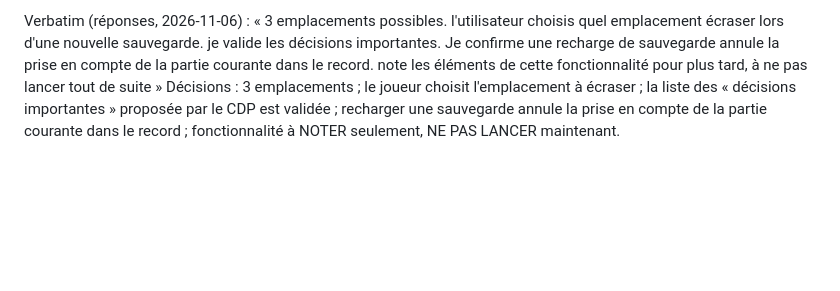
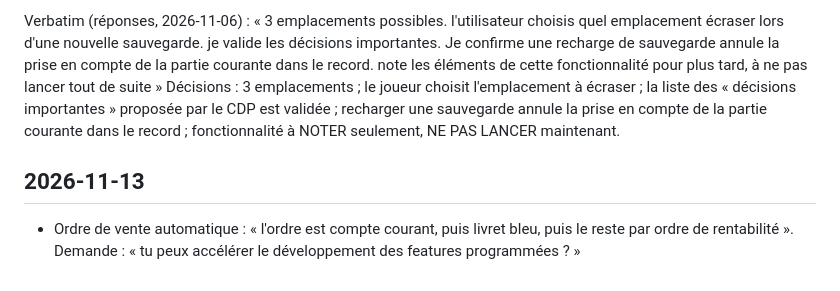
Before and after one commit to neofenril/JeuInvest, a Markdown page: docs/10_retours_joueur.md, the part around the change. GitHub-like rendering; blank space fills up the shorter version.

Commit message:
Retours du joueur du 13 novembre
Co-Authored-By: Claude Sonnet 5.5 <noreply@anthropic.com>

```diff
--- a/docs/10_retours_joueur.md
+++ b/docs/10_retours_joueur.md
@@ -94,3 +94,7 @@ Contexte : une sauvegarde automatique unique existe déjà (partie_en_cours.sav,
 
 Verbatim (réponses, 2026-11-06) : « 3 emplacements possibles. l'utilisateur choisis quel emplacement écraser lors d'une nouvelle sauvegarde. je valide les décisions importantes. Je confirme une recharge de sauvegarde annule la prise en compte de la partie courante dans le record. note les éléments de cette fonctionnalité pour plus tard, à ne pas lancer tout de suite »
 Décisions : 3 emplacements ; le joueur choisit l'emplacement à écraser ; la liste des « décisions importantes » proposée par le CDP est validée ; recharger une sauvegarde annule la prise en compte de la partie courante dans le record ; fonctionnalité à NOTER seulement, NE PAS LANCER maintenant.
+
+
+## 2026-11-13
+- Ordre de vente automatique : « l'ordre est compte courant, puis livret bleu, puis le reste par ordre de rentabilité ». Demande : « tu peux accélérer le développement des features programmées ? »
```
